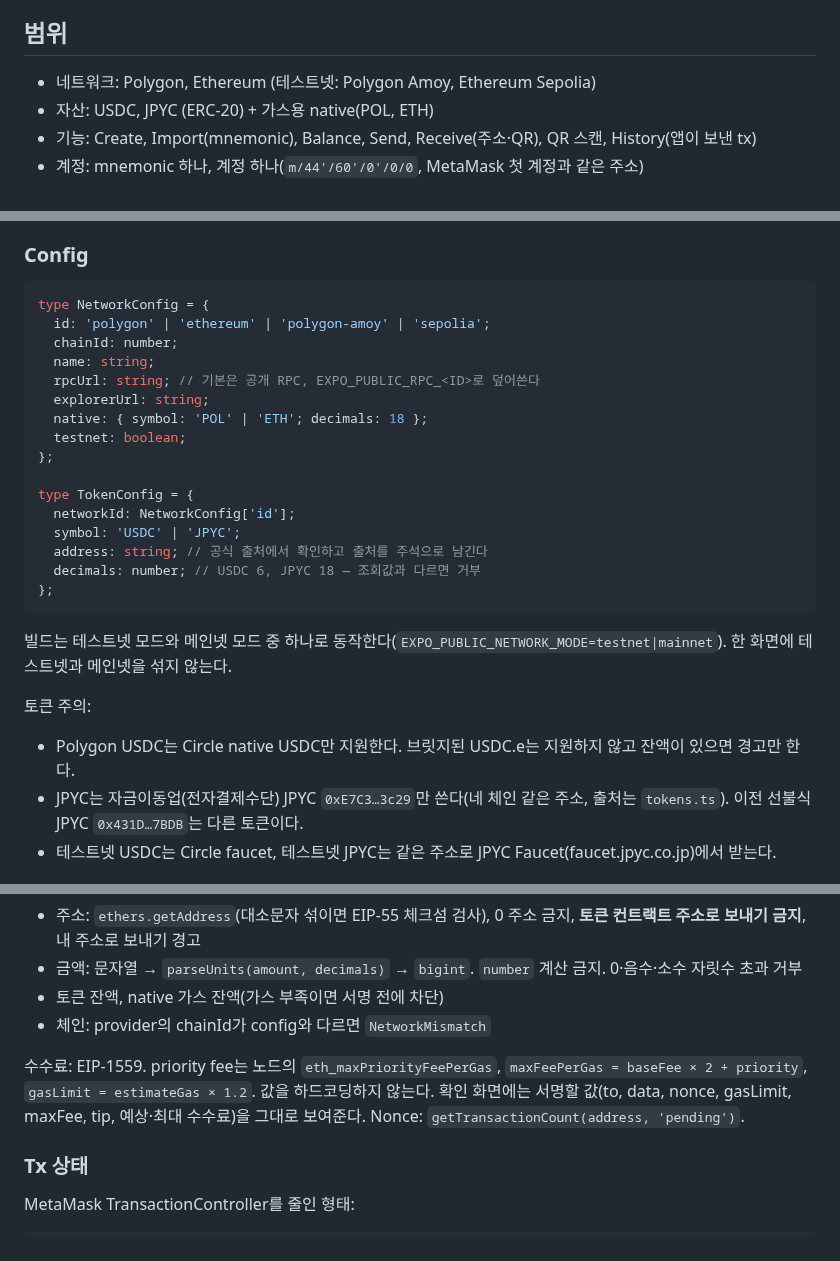
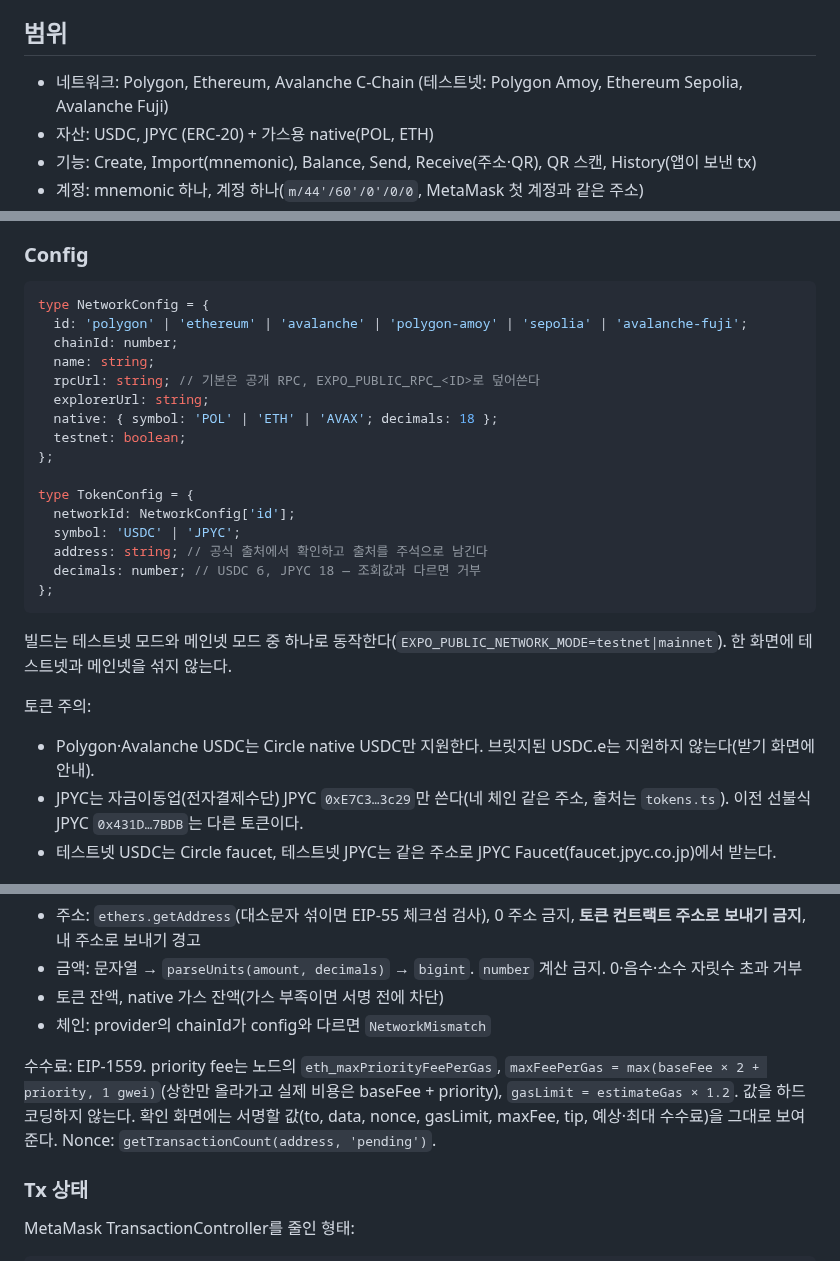
Before and after one commit to ottuck/stable-wallet, a Markdown page: docs/PROJECT.md, 3 parts joined by grey strips. Rendered like a GitHub page.

````diff
--- a/docs/PROJECT.md
+++ b/docs/PROJECT.md
@@ -5,7 +5,7 @@
 
 ## 범위
 
-- 네트워크: Polygon, Ethereum (테스트넷: Polygon Amoy, Ethereum Sepolia)
+- 네트워크: Polygon, Ethereum, Avalanche C-Chain (테스트넷: Polygon Amoy, Ethereum Sepolia, Avalanche Fuji)
 - 자산: USDC, JPYC (ERC-20) + 가스용 native(POL, ETH)
 - 기능: Create, Import(mnemonic), Balance, Send, Receive(주소·QR), QR 스캔, History(앱이 보낸 tx)
 - 계정: mnemonic 하나, 계정 하나(`m/44'/60'/0'/0/0`, MetaMask 첫 계정과 같은 주소)
@@ -68,12 +68,12 @@ src/
 
 ```ts
 type NetworkConfig = {
-  id: 'polygon' | 'ethereum' | 'polygon-amoy' | 'sepolia';
+  id: 'polygon' | 'ethereum' | 'avalanche' | 'polygon-amoy' | 'sepolia' | 'avalanche-fuji';
   chainId: number;
   name: string;
   rpcUrl: string; // 기본은 공개 RPC, EXPO_PUBLIC_RPC_<ID>로 덮어쓴다
   explorerUrl: string;
-  native: { symbol: 'POL' | 'ETH'; decimals: 18 };
+  native: { symbol: 'POL' | 'ETH' | 'AVAX'; decimals: 18 };
   testnet: boolean;
 };
 
@@ -89,7 +89,7 @@ type TokenConfig = {
 
 토큰 주의:
 
-- Polygon USDC는 Circle native USDC만 지원한다. 브릿지된 USDC.e는 지원하지 않고 잔액이 있으면 경고만 한다.
+- Polygon·Avalanche USDC는 Circle native USDC만 지원한다. 브릿지된 USDC.e는 지원하지 않는다(받기 화면에 안내).
 - JPYC는 자금이동업(전자결제수단) JPYC `0xE7C3…3c29`만 쓴다(네 체인 같은 주소, 출처는 `tokens.ts`). 이전 선불식 JPYC `0x431D…7BDB`는 다른 토큰이다.
 - 테스트넷 USDC는 Circle faucet, 테스트넷 JPYC는 같은 주소로 JPYC Faucet(faucet.jpyc.co.jp)에서 받는다.
 
@@ -104,7 +104,7 @@ type TokenConfig = {
 - 토큰 잔액, native 가스 잔액(가스 부족이면 서명 전에 차단)
 - 체인: provider의 chainId가 config와 다르면 `NetworkMismatch`
 
-수수료: EIP-1559. priority fee는 노드의 `eth_maxPriorityFeePerGas`, `maxFeePerGas = baseFee × 2 + priority`, `gasLimit = estimateGas × 1.2`. 값을 하드코딩하지 않는다. 확인 화면에는 서명할 값(to, data, nonce, gasLimit, maxFee, tip, 예상·최대 수수료)을 그대로 보여준다.
+수수료: EIP-1559. priority fee는 노드의 `eth_maxPriorityFeePerGas`, `maxFeePerGas = max(baseFee × 2 + priority, 1 gwei)`(상한만 올라가고 실제 비용은 baseFee + priority), `gasLimit = estimateGas × 1.2`. 값을 하드코딩하지 않는다. 확인 화면에는 서명할 값(to, data, nonce, gasLimit, maxFee, tip, 예상·최대 수수료)을 그대로 보여준다.
 Nonce: `getTransactionCount(address, 'pending')`.
 
 ### Tx 상태
````
Also changed, not shown: README.md (+2 -2 lines), assets/tokens/avax.png (added), 5 other files.
